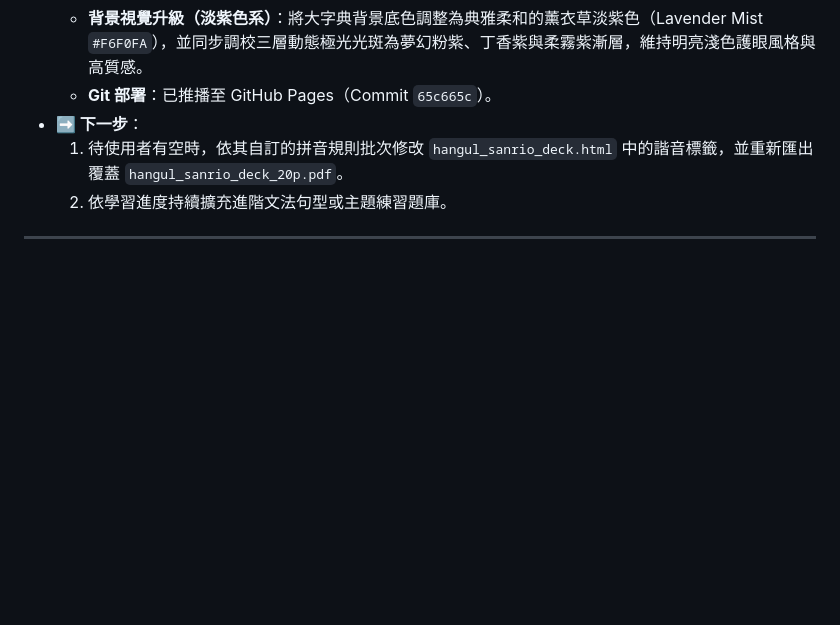
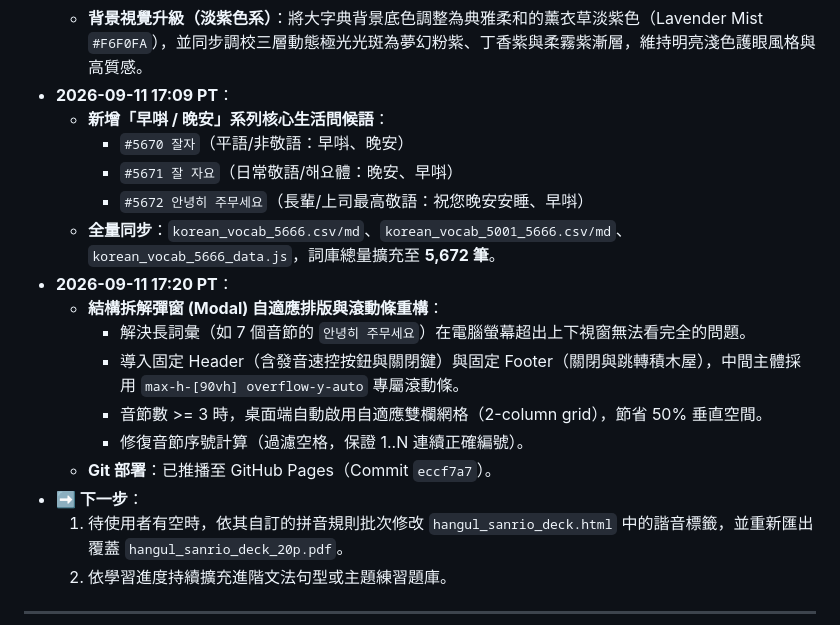
Before and after one commit to kitty-sin/sanrio-korean-learning, a Markdown page: handoff.md, the part around one of its changes. GitHub-like rendering; blank space fills up the shorter version.

Commit message:
docs: update handoff.md with night greetings and modal layout optimization

```diff
--- a/handoff.md
+++ b/handoff.md
@@ -78,7 +78,19 @@
   - **全站標題優化**：因詞庫已持續動態擴充超過 5,666 筆（目前為 5,669 筆），正式將大字典頂部標題、副標題與頁腳全面更名為「**韓語核心詞庫大字典**」，並同步更新主站 `index.html` 與美食手札 `sanrio_korean_food_100.html` 之導航按鈕文案。
   - **2026-09-11 16:08 PT**：
   - **背景視覺升級（淡紫色系）**：將大字典背景底色調整為典雅柔和的薰衣草淡紫色（Lavender Mist `#F6F0FA`），並同步調校三層動態極光光斑為夢幻粉紫、丁香紫與柔霧紫漸層，維持明亮淺色護眼風格與高質感。
-  - **Git 部署**：已推播至 GitHub Pages（Commit `65c665c`）。
+- **2026-09-11 17:09 PT**：
+  - **新增「早唞 / 晚安」系列核心生活問候語**：
+    - `#5670 잘자`（平語/非敬語：早唞、晚安）
+    - `#5671 잘 자요`（日常敬語/해요體：晚安、早唞）
+    - `#5672 안녕히 주무세요`（長輩/上司最高敬語：祝您晚安安睡、早唞）
+  - **全量同步**：`korean_vocab_5666.csv/md`、`korean_vocab_5001_5666.csv/md`、`korean_vocab_5666_data.js`，詞庫總量擴充至 **5,672 筆**。
+- **2026-09-11 17:20 PT**：
+  - **結構拆解彈窗 (Modal) 自適應排版與滾動條重構**：
+    - 解決長詞彙（如 7 個音節的 `안녕히 주무세요`）在電腦螢幕超出上下視窗無法看完全的問題。
+    - 導入固定 Header（含發音速控按鈕與關閉鍵）與固定 Footer（關閉與跳轉積木屋），中間主體採用 `max-h-[90vh] overflow-y-auto` 專屬滾動條。
+    - 音節數 >= 3 時，桌面端自動啟用自適應雙欄網格（2-column grid），節省 50% 垂直空間。
+    - 修復音節序號計算（過濾空格，保證 1..N 連續正確編號）。
+  - **Git 部署**：已推播至 GitHub Pages（Commit `eccf7a7`）。
 - **➡️ 下一步**：
   1. 待使用者有空時，依其自訂的拼音規則批次修改 `hangul_sanrio_deck.html` 中的諧音標籤，並重新匯出覆蓋 `hangul_sanrio_deck_20p.pdf`。
   2. 依學習進度持續擴充進階文法句型或主題練習題庫。
```
Also changed, not shown: other parts of handoff.md (+1 -1 lines).
